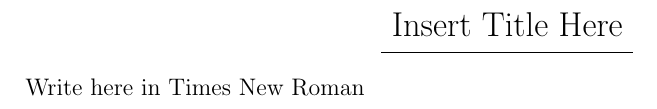
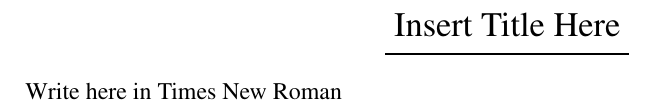
Before and after one commit to gmprojects-ctrl/LatexTemplates, a LaTeX document (article.tex): part of the page, cut so that both start at the same text. Compiled offline with pdfLaTeX.

Commit message:
True Times New Roman

```diff
--- a/article.tex
+++ b/article.tex
@@ -1,6 +1,6 @@
 %General Article document tex file
 \documentclass[a4paper,12pt]{article}
-\usepackage{sectsty}
+\usepackage{sectsty,mathptmx}
 %Use Secsty package to enable sectionformatting
 %Margin formatting below
 \usepackage[margin=2cm]{geometry}
```
Also changed, not shown: article.pdf.
